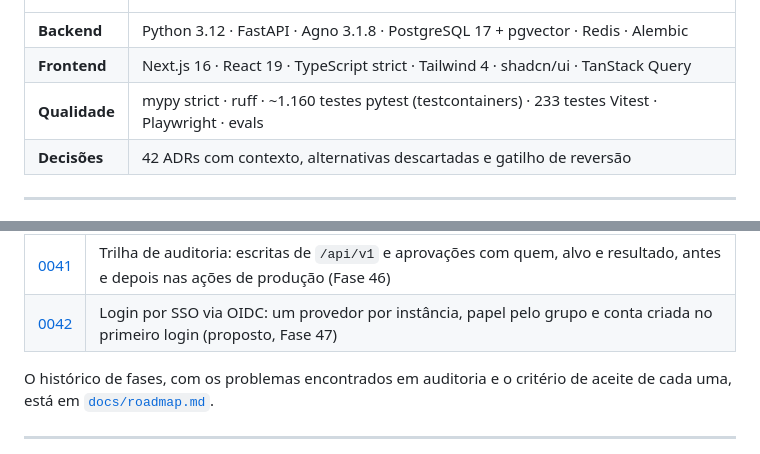
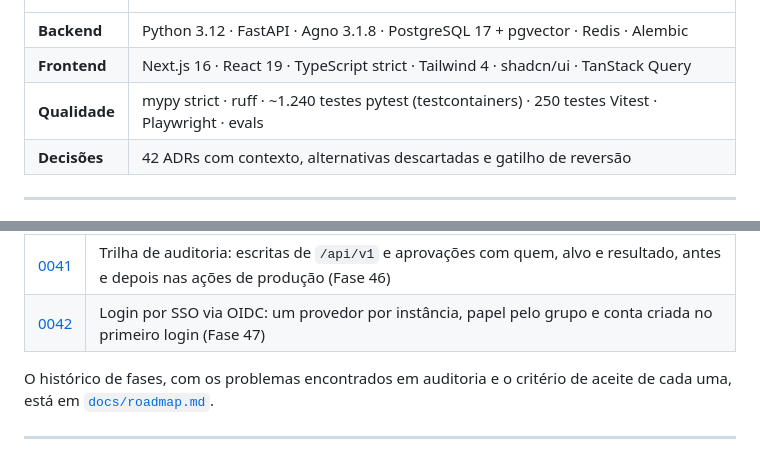
Before and after one commit to WellCod/automata, a Markdown page: README.md, 2 parts joined by grey strips. Rendered like a GitHub page.

```diff
--- a/README.md
+++ b/README.md
@@ -13,7 +13,7 @@ O runtime é o [Agno](https://github.com/agno-agi/agno) (AgentOS). O Automata é
 |---|---|
 | **Backend** | Python 3.12 · FastAPI · Agno 3.1.8 · PostgreSQL 17 + pgvector · Redis · Alembic |
 | **Frontend** | Next.js 16 · React 19 · TypeScript strict · Tailwind 4 · shadcn/ui · TanStack Query |
-| **Qualidade** | mypy strict · ruff · ~1.160 testes pytest (testcontainers) · 233 testes Vitest · Playwright · evals |
+| **Qualidade** | mypy strict · ruff · ~1.240 testes pytest (testcontainers) · 250 testes Vitest · Playwright · evals |
 | **Decisões** | 42 ADRs com contexto, alternativas descartadas e gatilho de reversão |
 
 ---
@@ -418,7 +429,7 @@ Cada decisão relevante está em [`docs/adr/`](docs/adr/), com contexto, alterna
 | [0039](docs/adr/0039-conectores-e-worker-de-ingestao.md) | Google Drive e Cloud Storage, filtro por nome, webhook da origem e worker de ingestão |
 | [0040](docs/adr/0040-liberacao-gradual-de-versao.md) | Liberação gradual de versão: canário por sessão, comparação e promoção manual (Fase 45) |
 | [0041](docs/adr/0041-trilha-de-auditoria.md) | Trilha de auditoria: escritas de `/api/v1` e aprovações com quem, alvo e resultado, antes e depois nas ações de produção (Fase 46) |
-| [0042](docs/adr/0042-login-por-oidc.md) | Login por SSO via OIDC: um provedor por instância, papel pelo grupo e conta criada no primeiro login (proposto, Fase 47) |
+| [0042](docs/adr/0042-login-por-oidc.md) | Login por SSO via OIDC: um provedor por instância, papel pelo grupo e conta criada no primeiro login (Fase 47) |
 
 O histórico de fases, com os problemas encontrados em auditoria e o critério de aceite de cada uma, está em [`docs/roadmap.md`](docs/roadmap.md).
 
```
Also changed, not shown: other parts of README.md (+17 -6 lines), docs/adr/0042-login-por-oidc.md (+1 -1 lines), docs/adr/README.md (+1 -1 lines), docs/img/auditoria.png (added), docs/img/canario.png (added).
